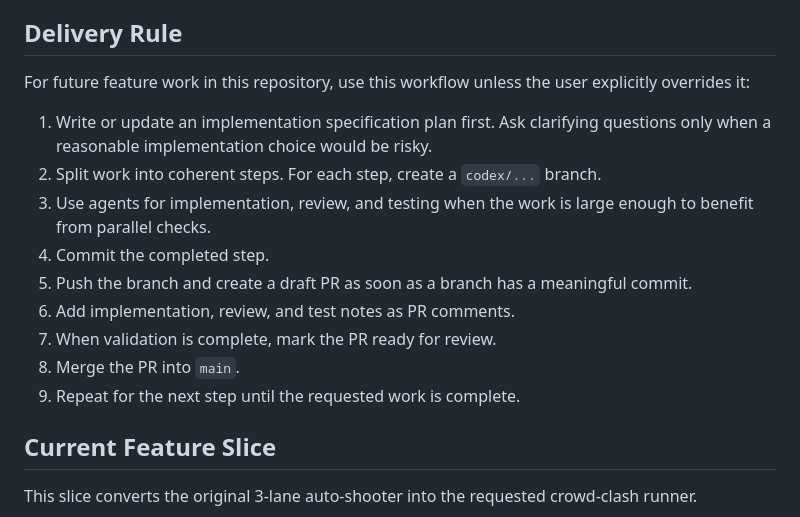
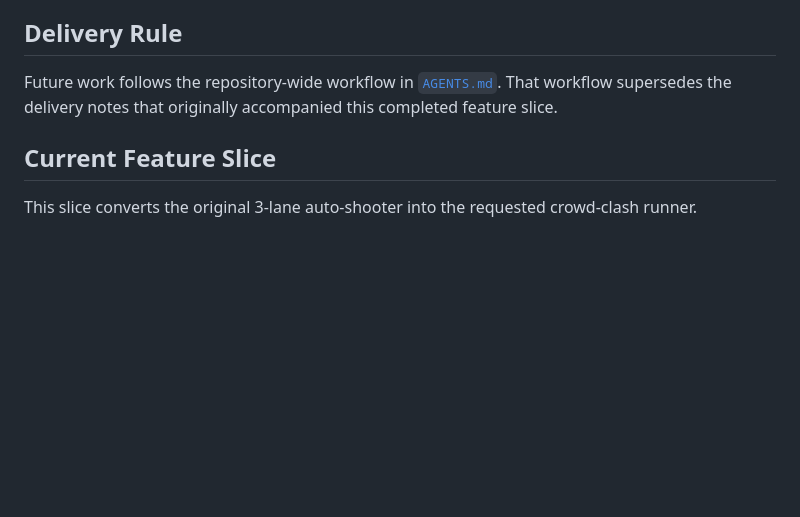
Before and after one commit to unkei/ai-runner, a Markdown page: docs/implementation-plan.md, the part around the change. Rendered like a GitHub page; blank space fills up the shorter version.

Commit message:
Document repository delivery workflow

```diff
--- a/docs/implementation-plan.md
+++ b/docs/implementation-plan.md
@@ -16,17 +16,7 @@ The implementation remains a lightweight HTML/CSS/JavaScript app with determinis
 
 ## Delivery Rule
 
-For future feature work in this repository, use this workflow unless the user explicitly overrides it:
-
-1. Write or update an implementation specification plan first. Ask clarifying questions only when a reasonable implementation choice would be risky.
-2. Split work into coherent steps. For each step, create a `codex/...` branch.
-3. Use agents for implementation, review, and testing when the work is large enough to benefit from parallel checks.
-4. Commit the completed step.
-5. Push the branch and create a draft PR as soon as a branch has a meaningful commit.
-6. Add implementation, review, and test notes as PR comments.
-7. When validation is complete, mark the PR ready for review.
-8. Merge the PR into `main`.
-9. Repeat for the next step until the requested work is complete.
+Future work follows the repository-wide workflow in [`AGENTS.md`](../AGENTS.md). That workflow supersedes the delivery notes that originally accompanied this completed feature slice.
 
 ## Current Feature Slice
 
```
Also changed, not shown: AGENTS.md (added, +37 -0 lines).
